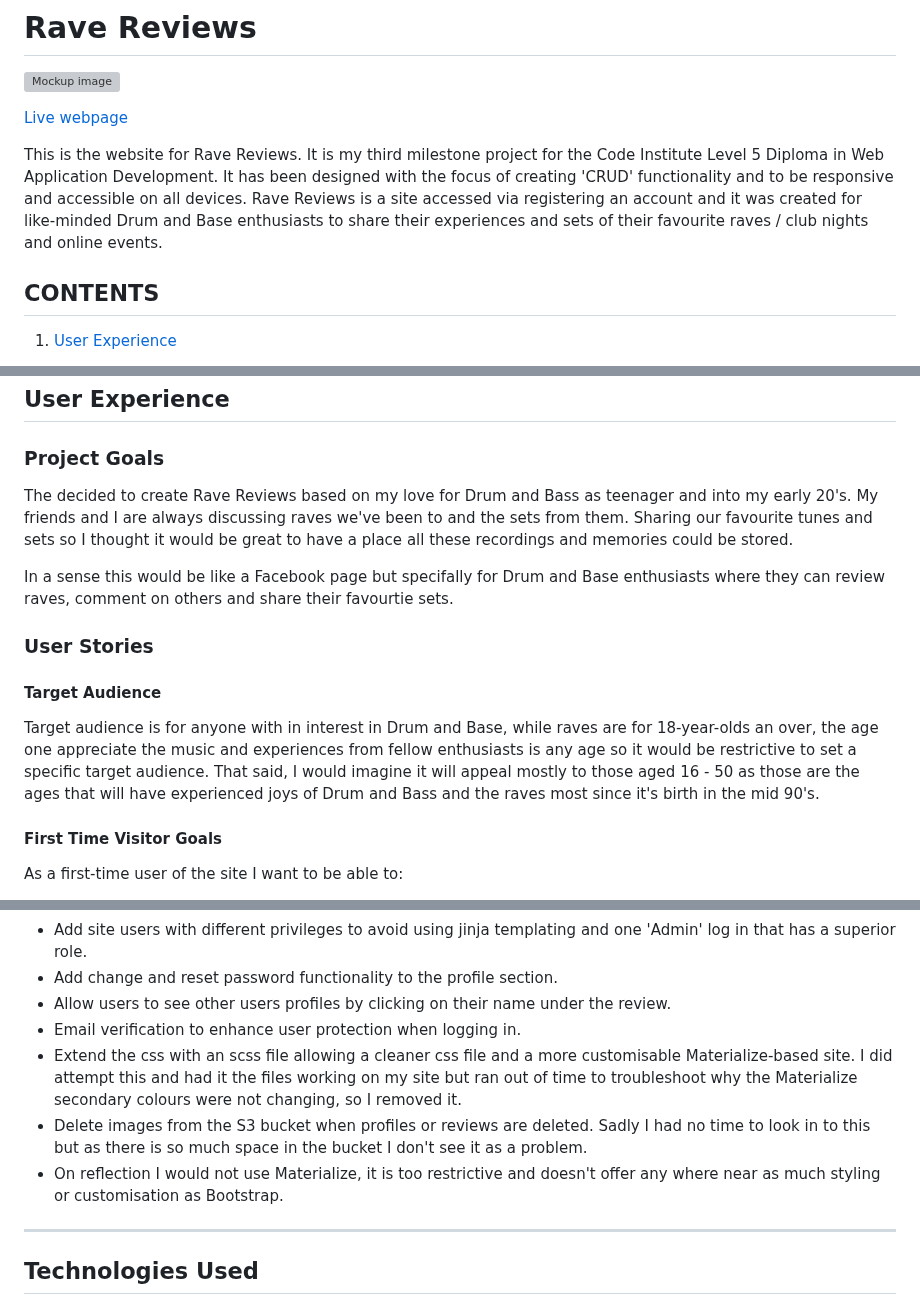
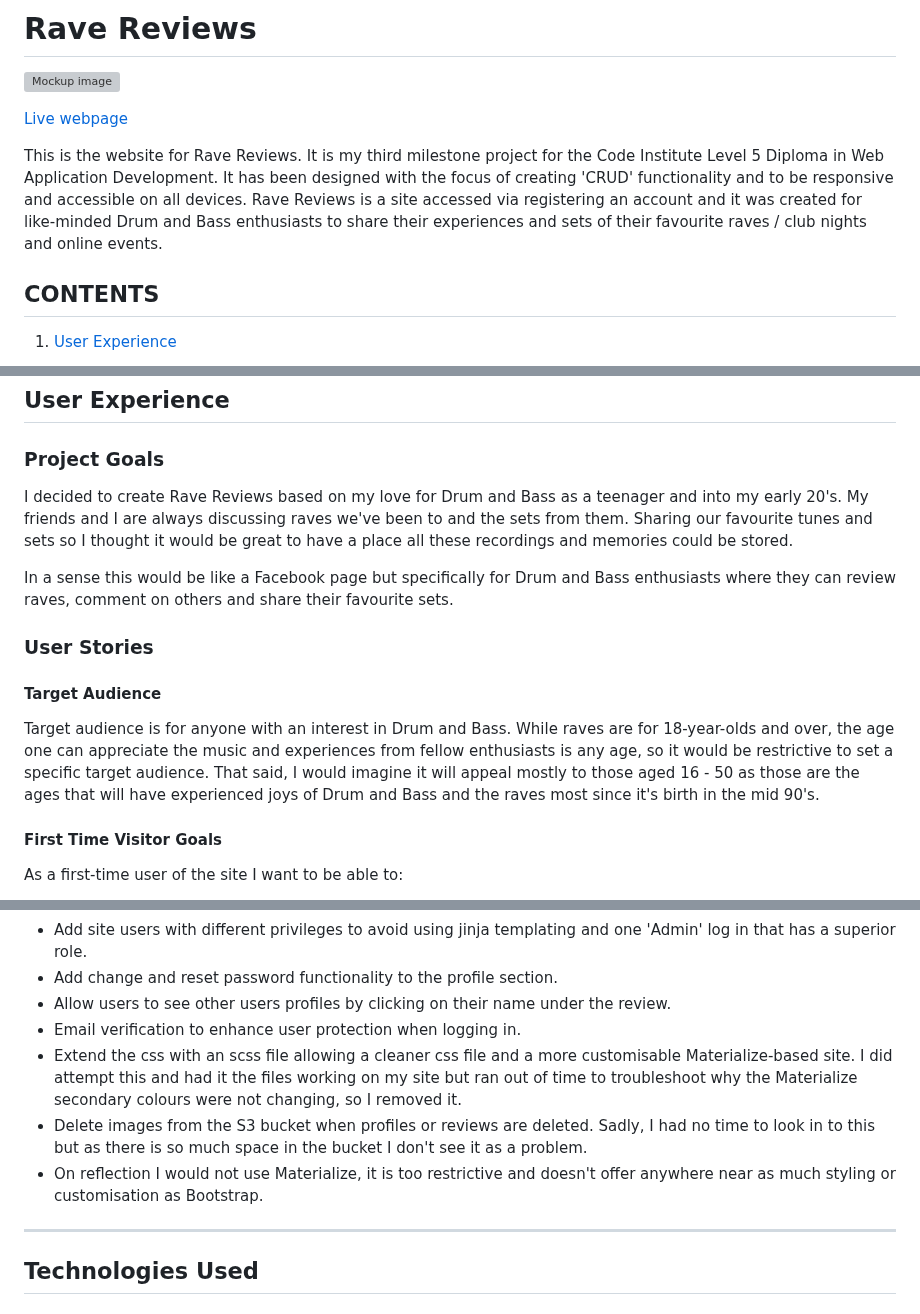
Before and after one commit to jamie2210/CI_MS3_RR, a Markdown page: README.md, 3 parts joined by grey strips. Rendered like a GitHub page; grey boxes are pictures that could not be loaded.

Commit message:
README: Correct grammar and spelling mistakes

```diff
--- a/README.md
+++ b/README.md
@@ -4,7 +4,7 @@
 
 [Live webpage](https://rave-reviews-app.herokuapp.com/)
 
-This is the website for Rave Reviews. It is my third milestone project for the Code Institute Level 5 Diploma in Web Application Development. It has been designed with the focus of creating 'CRUD' functionality and to be responsive and accessible on all devices. Rave Reviews is a site accessed via registering an account and it was created for like-minded Drum and Base enthusiasts to share their experiences and sets of their favourite raves / club nights and online events.
+This is the website for Rave Reviews. It is my third milestone project for the Code Institute Level 5 Diploma in Web Application Development. It has been designed with the focus of creating 'CRUD' functionality and to be responsive and accessible on all devices. Rave Reviews is a site accessed via registering an account and it was created for like-minded Drum and Bass enthusiasts to share their experiences and sets of their favourite raves / club nights and online events.
 
 ## __CONTENTS__
 
@@ -56,19 +56,16 @@ _ _ _
 
 ### __Project Goals__
 
-The decided to create Rave Reviews based on my love for Drum and Bass as teenager and into my early 20's. My friends and I are
-always discussing raves we've been to and the sets from them. Sharing our favourite tunes and sets so I thought it would be great to have a place
-all these recordings and memories could be stored.
+I decided to create Rave Reviews based on my love for Drum and Bass as a teenager and into my early 20's. My friends and I are always discussing raves we've been to and the sets from them. Sharing our favourite tunes and sets so I thought it would be great to have a place all these recordings and memories could be stored.
 
-In a sense this would be like a Facebook page but specifally for Drum and Base enthusiasts where they can review raves,
-comment on others and share their favourtie sets.
+In a sense this would be like a Facebook page but specifically for Drum and Bass enthusiasts where they can review raves,
+comment on others and share their favourite sets.
 
 ### __User Stories__
 
 #### __Target Audience__
 
-Target audience is for anyone with in interest in Drum and Base, while raves are for 18-year-olds an over, the age one appreciate the music and experiences
-from fellow enthusiasts is any age so it would be restrictive to set a specific target audience. That said, I would imagine it will appeal mostly to those aged 16 - 50 as those are the ages that will have experienced joys of Drum and Bass and the raves most since it's birth in the mid 90's.
+Target audience is for anyone with an interest in Drum and Bass. While raves are for 18-year-olds and over, the age one can appreciate the music and experiences from fellow enthusiasts is any age, so it would be restrictive to set a specific target audience. That said, I would imagine it will appeal mostly to those aged 16 - 50 as those are the ages that will have experienced joys of Drum and Bass and the raves most since it's birth in the mid 90's.
 
 #### __First Time Visitor Goals__
 
@@ -364,8 +361,8 @@ I am content with what was implemented but if I had more time there are a few bo
 * Allow users to see other users profiles by clicking on their name under the review.
 * Email verification to enhance user protection when logging in.
 * Extend the css with an scss file allowing a cleaner css file and a more customisable Materialize-based site. I did attempt this and had it the files working on my site but ran out of time to troubleshoot why the Materialize secondary colours were not changing, so I removed it.
-* Delete images from the S3 bucket when profiles or reviews are deleted. Sadly I had no time to look in to this but as there is so much space in the bucket I don't see it as a problem.
-* On reflection I would not use Materialize, it is too restrictive and doesn't offer any where near as much styling or customisation as Bootstrap.
+* Delete images from the S3 bucket when profiles or reviews are deleted. Sadly, I had no time to look in to this but as there is so much space in the bucket I don't see it as a problem.
+* On reflection I would not use Materialize, it is too restrictive and doesn't offer anywhere near as much styling or customisation as Bootstrap.
 
 _ _ _
 
```
Also changed, not shown: other parts of README.md (+4 -4 lines).
